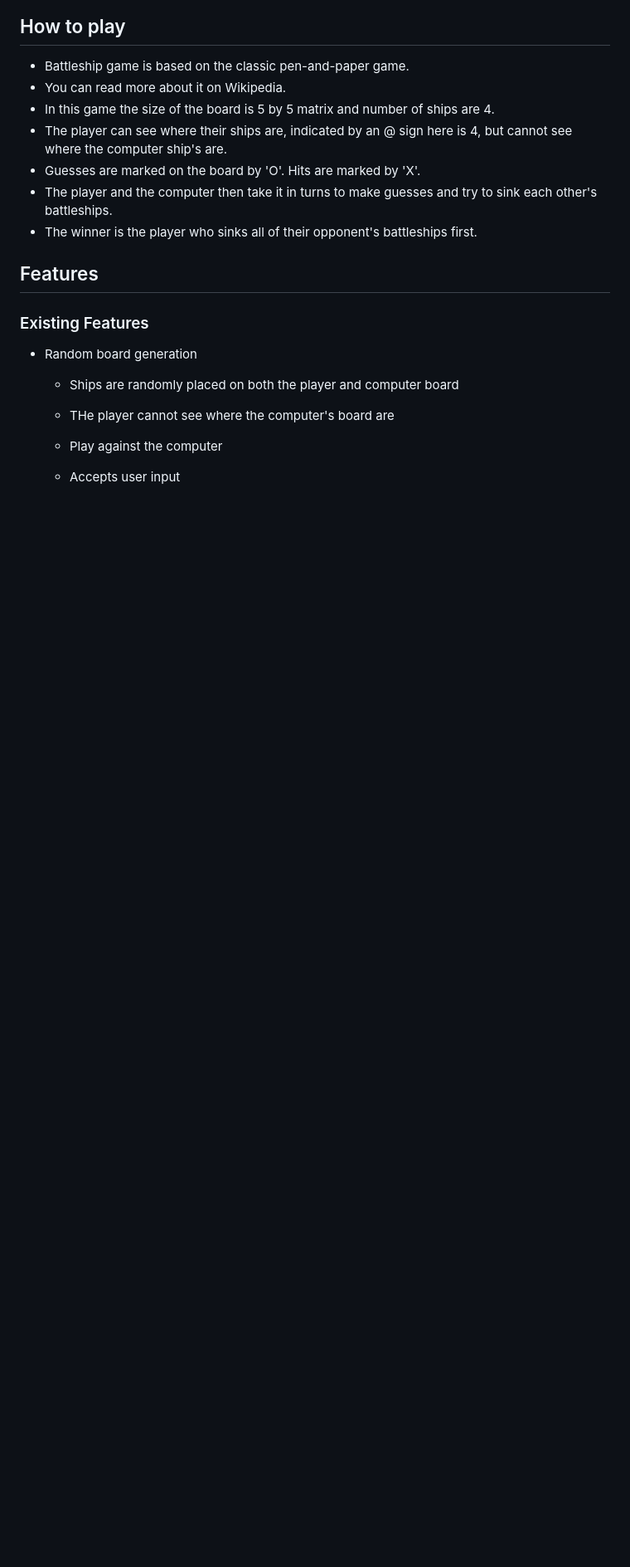
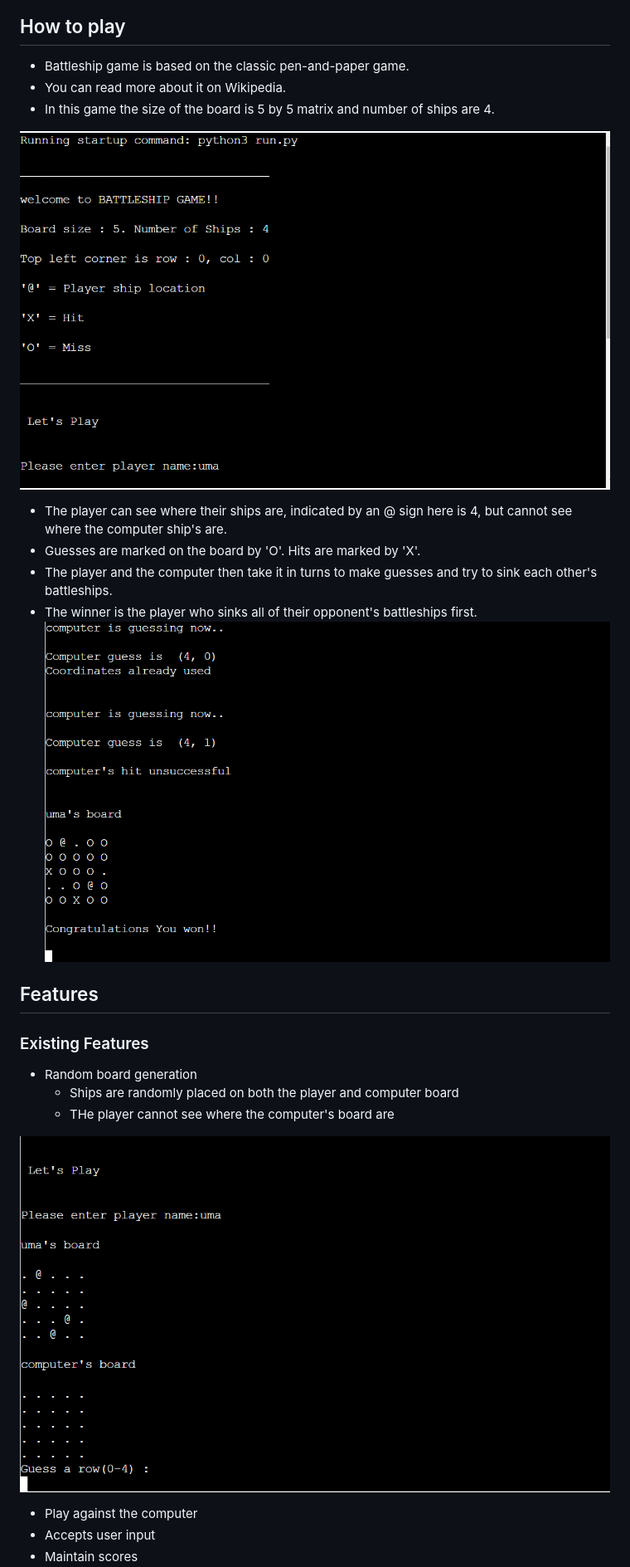
Before and after one commit to shankar2311/Game_Battleship, a Markdown page: README.md, the part around the change printed below. Shown: that part at 83% size. GitHub-like rendering; blank space fills up the shorter version.

```diff
--- a/README.md
+++ b/README.md
@@ -16,10 +16,13 @@ Users can try to beat the computer by finding all of the computer's battleships
 * Battleship game is based on the classic pen-and-paper game.
 * You can read more about it on Wikipedia.
 * In this game the size of the board is 5 by 5 matrix and number of ships are 4.
+
+![intro](assets/images/intro.png)
 * The player can see where their ships are, indicated by an @ sign here is 4, but cannot see where the computer ship's are.
 * Guesses are marked on the board by 'O'. Hits are marked by 'X'.
 * The player and the computer then take it in turns to make guesses and try to sink each other's battleships.
 * The winner is the player who sinks all of their opponent's battleships first.
+![win](assets/images/win.png)
 
 
 ## Features
@@ -30,6 +33,7 @@ Users can try to beat the computer by finding all of the computer's battleships
   - Ships are  randomly placed on both the player and computer board
   - THe player cannot see where the computer's board are
 
+![boards](assets/images/main.png)
 
   - Play against the computer
   - Accepts user input
```
Also changed, not shown: other parts of README.md (+6 -0 lines), assets/images/score.png (added).
